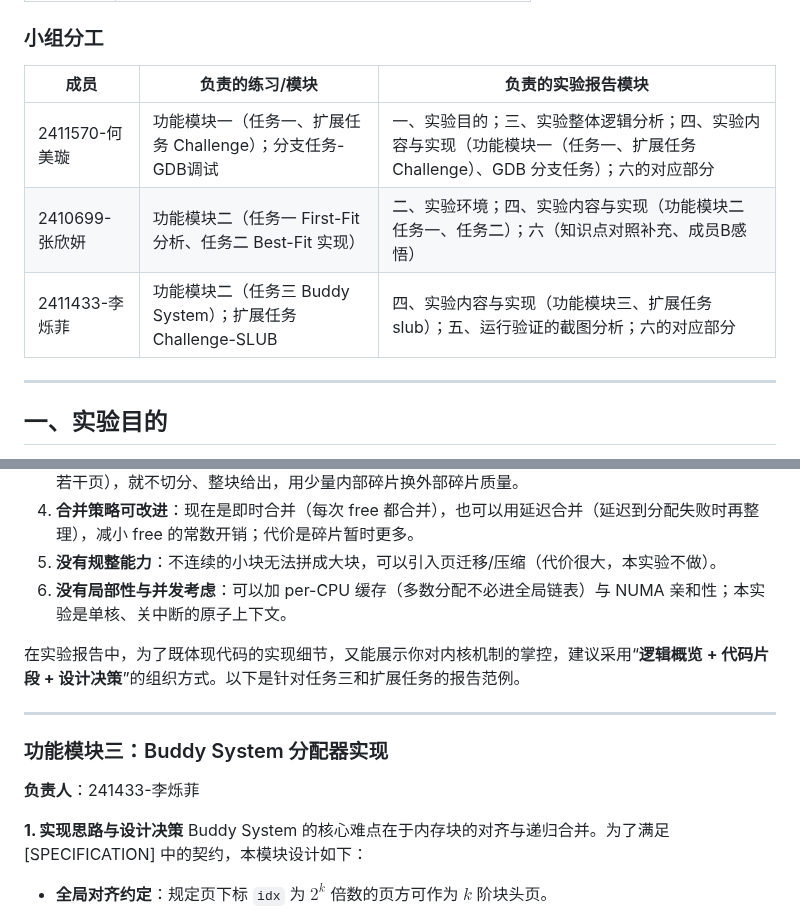
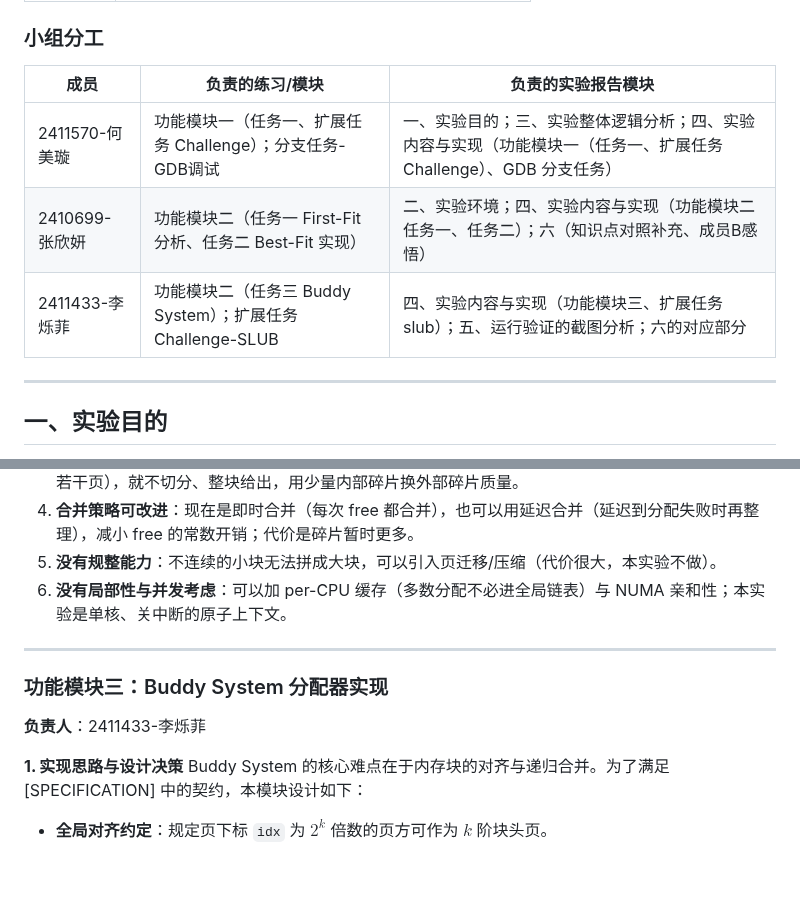
Before and after one commit to Lumosquill/os-lab, a Markdown page: report/report.md, 2 parts joined by grey strips. GitHub-like rendering; blank space fills up the shorter version.

```diff
--- a/report/report.md
+++ b/report/report.md
@@ -10,11 +10,11 @@
 
 ### 小组分工
 
-| 成员           | 负责的练习/模块                                            | 负责的实验报告模块                                           |
-| -------------- | ---------------------------------------------------------- | ------------------------------------------------------------ |
-| 2411570-何美璇 | 功能模块一（任务一、扩展任务 Challenge）；分支任务-GDB调试 | 一、实验目的；三、实验整体逻辑分析；四、实验内容与实现（功能模块一（任务一、扩展任务 Challenge）、GDB 分支任务）；六的对应部分 |
-| 2410699-张欣妍 | 功能模块二（任务一 First-Fit 分析、任务二 Best-Fit 实现）  | 二、实验环境；四、实验内容与实现（功能模块二 任务一、任务二）；六（知识点对照补充、成员B感悟） |
-| 2411433-李烁菲 | 功能模块二（任务三 Buddy System）；扩展任务 Challenge-SLUB | 四、实验内容与实现（功能模块三、扩展任务slub）；五、运行验证的截图分析；六的对应部分 |
+| 成员          | 负责的练习/模块                                    | 负责的实验报告模块                                                       |
+| ----------- | ------------------------------------------- | --------------------------------------------------------------- |
+| 2411570-何美璇 | 功能模块一（任务一、扩展任务 Challenge）；分支任务-GDB调试        | 一、实验目的；三、实验整体逻辑分析；四、实验内容与实现（功能模块一（任务一、扩展任务 Challenge）、GDB 分支任务） |
+| 2410699-张欣妍 | 功能模块二（任务一 First-Fit 分析、任务二 Best-Fit 实现）     | 二、实验环境；四、实验内容与实现（功能模块二 任务一、任务二）；六（知识点对照补充、成员B感悟）                |
+| 2411433-李烁菲 | 功能模块二（任务三 Buddy System）；扩展任务 Challenge-SLUB |  四、实验内容与实现（功能模块三、扩展任务slub）；五、运行验证的截图分析；六的对应部分                              |
 
 ***
 
@@ -1086,13 +1087,11 @@ const struct pmm_manager best_fit_pmm_manager;   // pmm.h 之外另需 extern
 6. **没有局部性与并发考虑**：可以加 per-CPU 缓存（多数分配不必进全局链表）与 NUMA 亲和性；本实验是单核、关中断的原子上下文。
 
 
-在实验报告中，为了既体现代码的实现细节，又能展示你对内核机制的掌控，建议采用“**逻辑概览 + 代码片段 + 设计决策**”的组织方式。以下是针对任务三和扩展任务的报告范例。
-
 ---
 
 
 ### 功能模块三：Buddy System 分配器实现
-**负责人**：241433-李烁菲
+**负责人**：2411433-李烁菲
 
 **1. 实现思路与设计决策**
 Buddy System 的核心难点在于内存块的对齐与递归合并。为了满足 [SPECIFICATION] 中的契约，本模块设计如下：
```
Also changed, not shown: other parts of report/report.md (+11 -14 lines), report/images/B_bestfit_qemu.png, report/images/B_grade.png, 1 other file.
